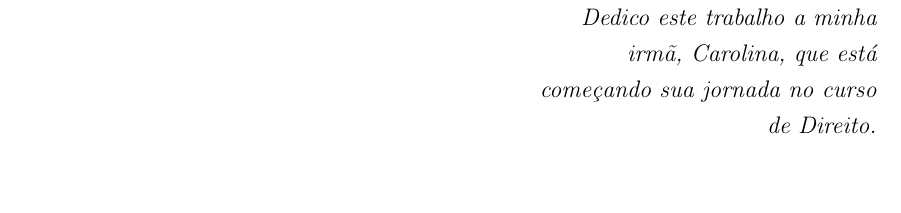
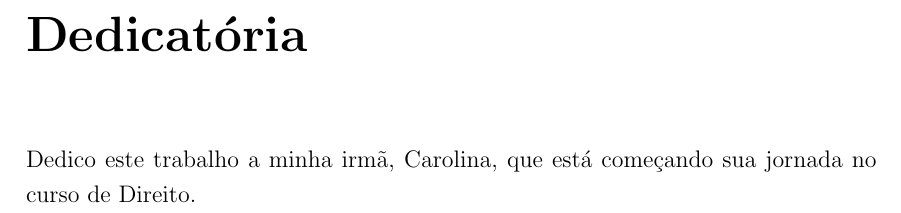
Before and after one commit to jvdavim/monography, a LaTeX thesis (main.tex, which reads frontmatter/dedic.tex): part of page 5 of 56, cut at the place of the change, the shorter picture padded with empty space. Compiled offline with pdfLaTeX.

Commit message:
add dedic

```diff
--- a/frontmatter/dedic.tex
+++ b/frontmatter/dedic.tex
@@ -1 +1,2 @@
-\dedication{Dedico este trabalho a minha irmã, Carolina, que est\'a começando sua jornada no curso de Direito.}
+\chapter*{Dedicatória}
+Dedico este trabalho a minha irmã, Carolina, que est\'a começando sua jornada no curso de Direito.
```
